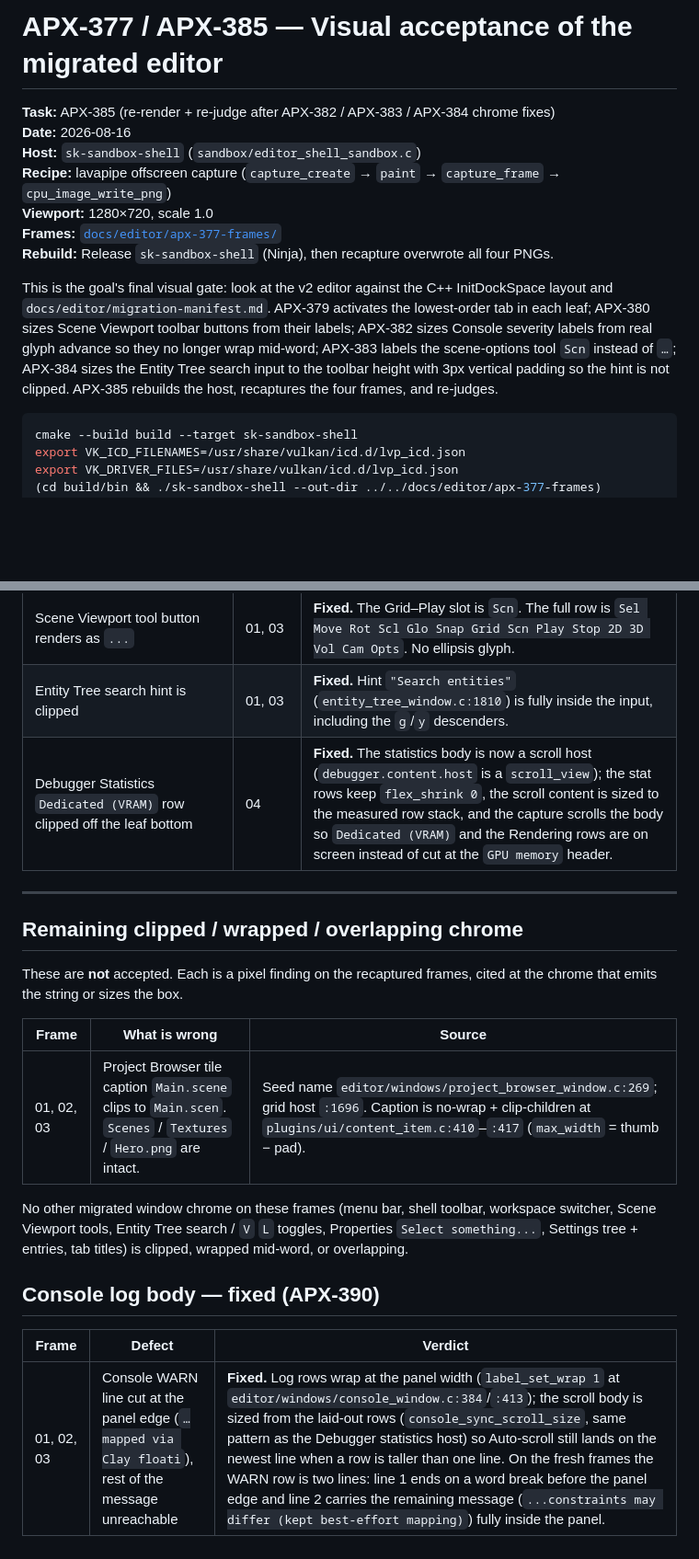
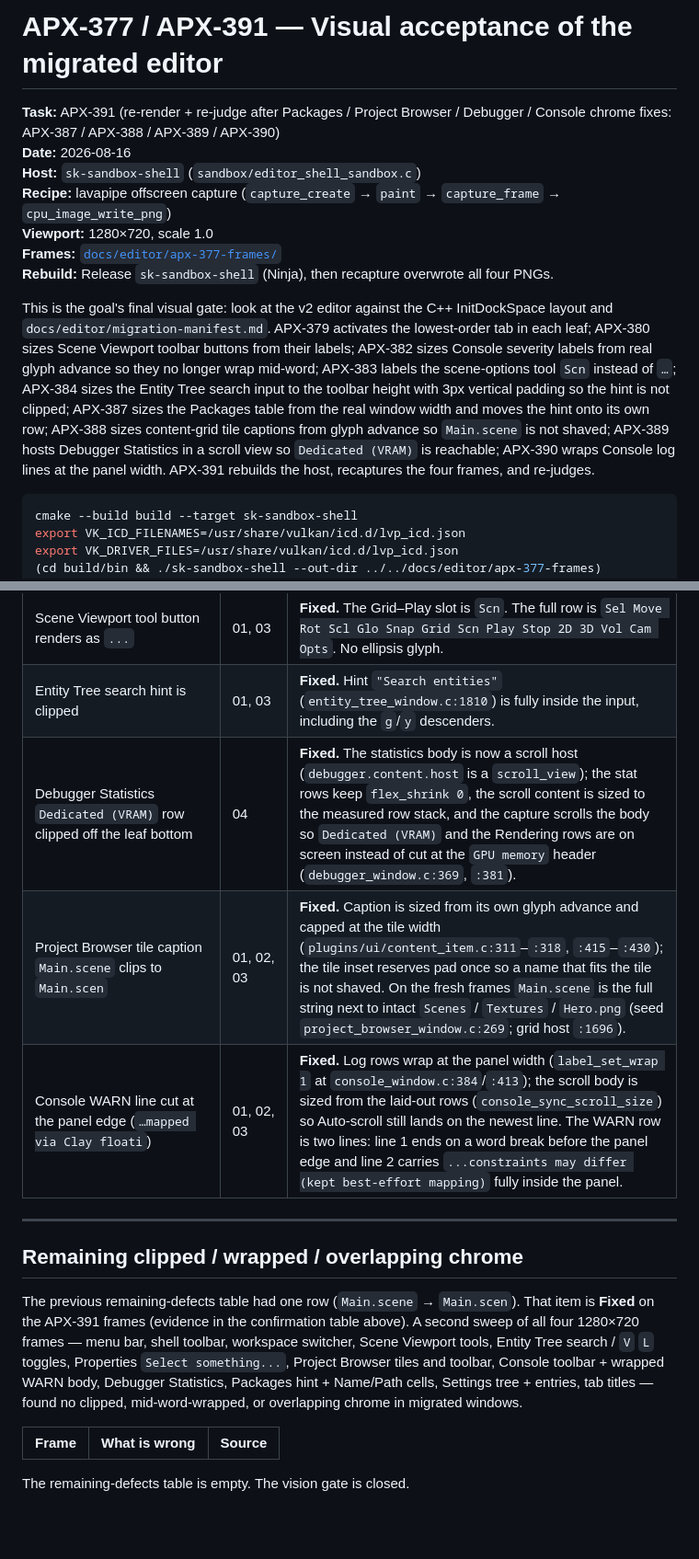
Before and after one commit to SkoreEngine/Skore, a Markdown page: docs/editor/apx-377-vision-validation.md, 2 parts joined by grey strips. Shown at 92% size. GitHub-like rendering; blank space fills up the shorter version.

````diff
--- a/docs/editor/apx-377-vision-validation.md
+++ b/docs/editor/apx-377-vision-validation.md
@@ -1,6 +1,7 @@
-# APX-377 / APX-385 — Visual acceptance of the migrated editor
+# APX-377 / APX-391 — Visual acceptance of the migrated editor
 
-**Task:** APX-385 (re-render + re-judge after APX-382 / APX-383 / APX-384 chrome fixes)
+**Task:** APX-391 (re-render + re-judge after Packages / Project Browser /
+Debugger / Console chrome fixes: APX-387 / APX-388 / APX-389 / APX-390)
 **Date:** 2026-08-16
 **Host:** `sk-sandbox-shell` (`sandbox/editor_shell_sandbox.c`)
 **Recipe:** lavapipe offscreen capture (`capture_create` → `paint` → `capture_frame` → `cpu_image_write_png`)
@@ -14,8 +15,12 @@ the lowest-order tab in each leaf; APX-380 sizes Scene Viewport toolbar buttons
 from their labels; APX-382 sizes Console severity labels from real glyph
 advance so they no longer wrap mid-word; APX-383 labels the scene-options tool
 `Scn` instead of `…`; APX-384 sizes the Entity Tree search input to the toolbar
-height with 3px vertical padding so the hint is not clipped. APX-385 rebuilds
-the host, recaptures the four frames, and re-judges.
+height with 3px vertical padding so the hint is not clipped; APX-387 sizes the
+Packages table from the real window width and moves the hint onto its own row;
+APX-388 sizes content-grid tile captions from glyph advance so `Main.scene` is
+not shaved; APX-389 hosts Debugger Statistics in a scroll view so
+`Dedicated (VRAM)` is reachable; APX-390 wraps Console log lines at the panel
+width. APX-391 rebuilds the host, recaptures the four frames, and re-judges.
 
 ```bash
 cmake --build build --target sk-sandbox-shell
@@ -232,26 +239,24 @@ labels also on 02).
 | Console severity label wraps mid-word (`Debu g`, `War n`) | 01, 02, 03 | **Fixed.** `Trace Debug Info Warn Error Fatal` are whole words on one toolbar row with Clear / Collapse / Auto-scroll. |
 | Scene Viewport tool button renders as `...` | 01, 03 | **Fixed.** The Grid–Play slot is `Scn`. The full row is `Sel Move Rot Scl Glo Snap Grid Scn Play Stop 2D 3D Vol Cam Opts`. No ellipsis glyph. |
 | Entity Tree search hint is clipped | 01, 03 | **Fixed.** Hint `"Search entities"` (`entity_tree_window.c:1810`) is fully inside the input, including the `g`/`y` descenders. |
-| Debugger Statistics `Dedicated (VRAM)` row clipped off the leaf bottom | 04 | **Fixed.** The statistics body is now a scroll host (`debugger.content.host` is a `scroll_view`); the stat rows keep `flex_shrink 0`, the scroll content is sized to the measured row stack, and the capture scrolls the body so `Dedicated (VRAM)` and the Rendering rows are on screen instead of cut at the `GPU memory` header. |
+| Debugger Statistics `Dedicated (VRAM)` row clipped off the leaf bottom | 04 | **Fixed.** The statistics body is now a scroll host (`debugger.content.host` is a `scroll_view`); the stat rows keep `flex_shrink 0`, the scroll content is sized to the measured row stack, and the capture scrolls the body so `Dedicated (VRAM)` and the Rendering rows are on screen instead of cut at the `GPU memory` header (`debugger_window.c:369`, `:381`). |
+| Project Browser tile caption `Main.scene` clips to `Main.scen` | 01, 02, 03 | **Fixed.** Caption is sized from its own glyph advance and capped at the tile width (`plugins/ui/content_item.c:311`–`:318`, `:415`–`:430`); the tile inset reserves pad once so a name that fits the tile is not shaved. On the fresh frames `Main.scene` is the full string next to intact `Scenes` / `Textures` / `Hero.png` (seed `project_browser_window.c:269`; grid host `:1696`). |
+| Console WARN line cut at the panel edge (`…mapped via Clay floati`) | 01, 02, 03 | **Fixed.** Log rows wrap at the panel width (`label_set_wrap 1` at `console_window.c:384`/`:413`); the scroll body is sized from the laid-out rows (`console_sync_scroll_size`) so Auto-scroll still lands on the newest line. The WARN row is two lines: line 1 ends on a word break before the panel edge and line 2 carries `...constraints may differ (kept best-effort mapping)` fully inside the panel. |
 
 ---
 
 ## Remaining clipped / wrapped / overlapping chrome
 
-These are **not** accepted. Each is a pixel finding on the recaptured frames,
-cited at the chrome that emits the string or sizes the box.
+The previous remaining-defects table had one row (`Main.scene` → `Main.scen`).
+That item is **Fixed** on the APX-391 frames (evidence in the confirmation
+table above). A second sweep of all four 1280×720 frames — menu bar, shell
+toolbar, workspace switcher, Scene Viewport tools, Entity Tree search / `V`
+`L` toggles, Properties `Select something...`, Project Browser tiles and
+toolbar, Console toolbar + wrapped WARN body, Debugger Statistics, Packages
+hint + Name/Path cells, Settings tree + entries, tab titles — found no
+clipped, mid-word-wrapped, or overlapping chrome in migrated windows.
 
 | Frame | What is wrong | Source |
 | --- | --- | --- |
-| 01, 02, 03 | Project Browser tile caption `Main.scene` clips to `Main.scen`. `Scenes` / `Textures` / `Hero.png` are intact. | Seed name `editor/windows/project_browser_window.c:269`; grid host `:1696`. Caption is no-wrap + clip-children at `plugins/ui/content_item.c:410`–`:417` (`max_width` = thumb − pad). |
 
-No other migrated window chrome on these frames (menu bar, shell toolbar,
-workspace switcher, Scene Viewport tools, Entity Tree search / `V` `L`
-toggles, Properties `Select something...`, Settings tree + entries, tab
-titles) is clipped, wrapped mid-word, or overlapping.
-
-## Console log body — fixed (APX-390)
-
-| Frame | Defect | Verdict |
-| --- | --- | --- |
-| 01, 02, 03 | Console WARN line cut at the panel edge (`…mapped via Clay floati`), rest of the message unreachable | **Fixed.** Log rows wrap at the panel width (`label_set_wrap 1` at `editor/windows/console_window.c:384`/`:413`); the scroll body is sized from the laid-out rows (`console_sync_scroll_size`, same pattern as the Debugger statistics host) so Auto-scroll still lands on the newest line when a row is taller than one line. On the fresh frames the WARN row is two lines: line 1 ends on a word break before the panel edge and line 2 carries the remaining message (`...constraints may differ (kept best-effort mapping)`) fully inside the panel. |
+The remaining-defects table is empty. The vision gate is closed.
````
Also changed, not shown: other parts of docs/editor/apx-377-vision-validation.md (+14 -12 lines).
